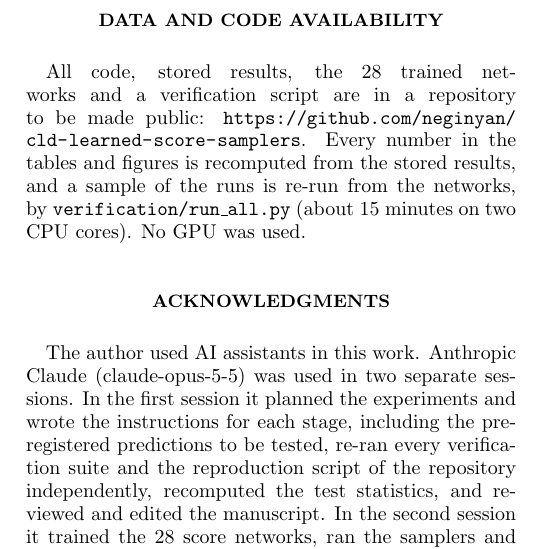
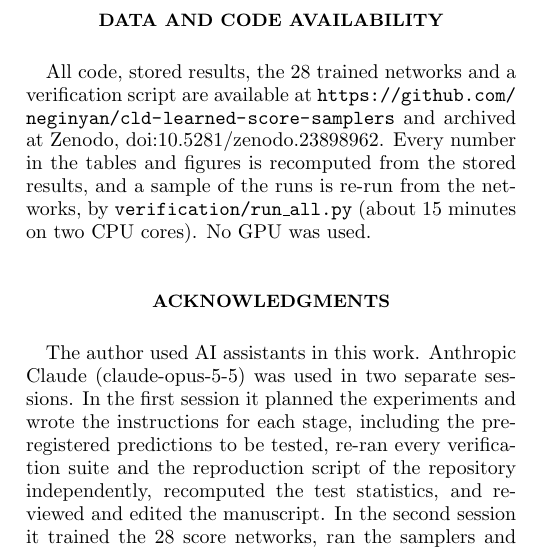
Before and after one commit to neginyan/cld-learned-score-samplers, a LaTeX paper (paper/main.tex, which reads paper/sections/09_backmatter.tex): part of one column of page 7 of 10, cut so that both start at the same text. Compiled offline with pdfLaTeX.

Commit message:
Add DOIs

```diff
--- a/paper/sections/09_backmatter.tex
+++ b/paper/sections/09_backmatter.tex
@@ -1,6 +1,5 @@
 \section*{Data and code availability}
-All code, stored results, the 28 trained networks and a verification script are in a repository to be made public:
-\url{https://github.com/neginyan/cld-learned-score-samplers}.
+All code, stored results, the 28 trained networks and a verification script are available at \url{https://github.com/neginyan/cld-learned-score-samplers} and archived at Zenodo, \href{https://doi.org/10.5281/zenodo.23898962}{doi:10.5281/zenodo.23898962}.
 Every number in the tables and figures is recomputed from the stored results, and a sample of the runs is re-run from the networks, by \texttt{verification/run\_all.py} (about 15 minutes on two CPU cores).
 No GPU was used.
 
```
Also changed, not shown: README.md, 1 other file.
